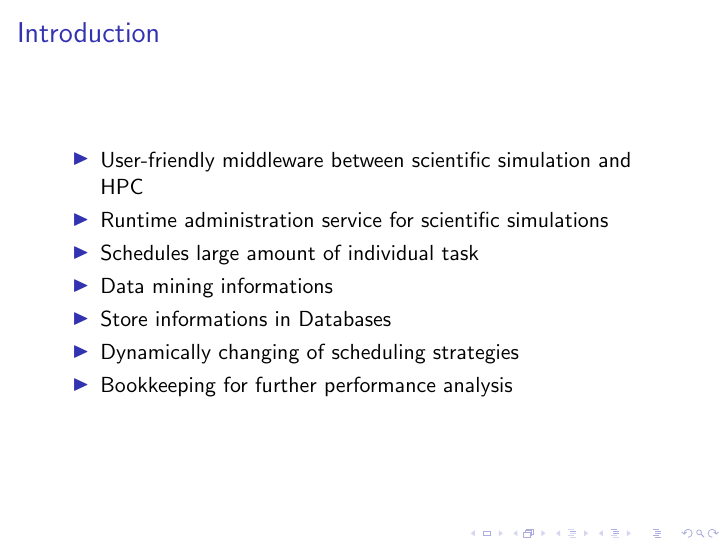
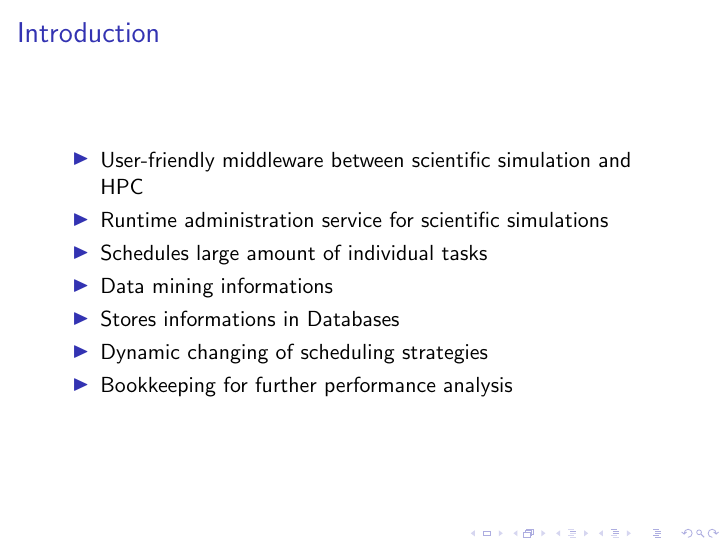
Before and after one commit to ardkastrati/Dynamic-Scheduler, LaTeX slides (docs/specification_presentation/specification_presentation.tex): page 11 of 27. Compiled offline with pdfLaTeX; a LaTeX package or settings file that is missing is left out.

Commit message:
Modified specification presentation: Corrected spelling mistakes

```diff
--- a/docs/specification_presentation/specification_presentation.tex
+++ b/docs/specification_presentation/specification_presentation.tex
@@ -84,13 +84,13 @@
 			\pause
 			\item Runtime administration service for scientific simulations
 			\pause
-			\item Schedules large amount of individual task
+			\item Schedules large amount of individual tasks
 			\pause
 			\item Data mining informations
 			\pause
-			\item Store informations in Databases
+			\item Stores informations in Databases
 			\pause
-			\item Dynamically changing of scheduling strategies
+			\item Dynamic changing of scheduling strategies
 			\pause
 			\item Bookkeeping for further performance analysis
 		\end{itemize}
```
